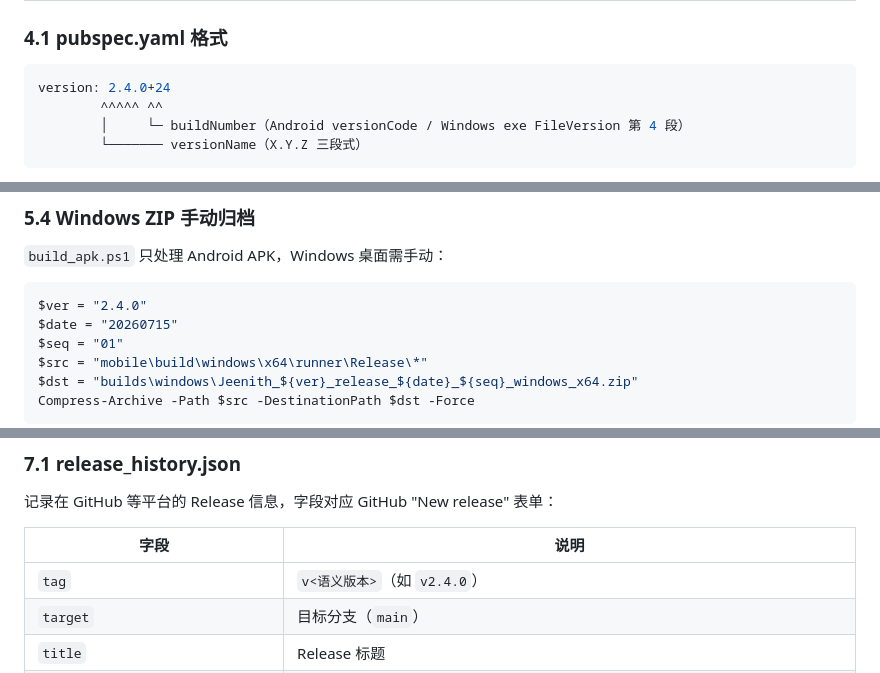
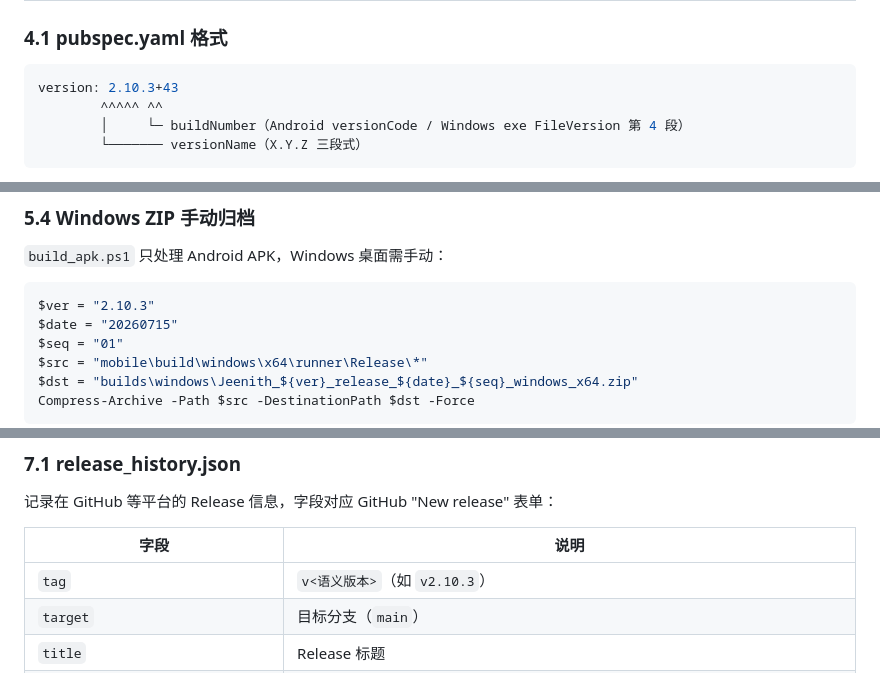
Before and after one commit to HeYS-Snowe/Jeenith, a Markdown page: docs/工作流程.md, 3 parts joined by grey strips. Drawn GitHub-style.

````diff
--- a/docs/工作流程.md
+++ b/docs/工作流程.md
@@ -245,7 +248,7 @@ features/<tech>/
 ### 4.1 pubspec.yaml 格式
 
 ```yaml
-version: 2.4.0+24
+version: 2.10.3+43
         ^^^^^ ^^
         │     └─ buildNumber（Android versionCode / Windows exe FileVersion 第 4 段）
         └─────── versionName（X.Y.Z 三段式）
@@ -356,7 +359,7 @@ flutter build windows --release
 `build_apk.ps1` 只处理 Android APK，Windows 桌面需手动：
 
 ```powershell
-$ver = "2.4.0"
+$ver = "2.10.3"
 $date = "20260715"
 $seq = "01"
 $src = "mobile\build\windows\x64\runner\Release\*"
@@ -445,7 +448,7 @@ builds/
 
 | 字段 | 说明 |
 |------|------|
-| `tag` | `v<语义版本>`（如 `v2.4.0`）|
+| `tag` | `v<语义版本>`（如 `v2.10.3`）|
 | `target` | 目标分支（`main`）|
 | `title` | Release 标题 |
 | `notesFile` | 指向 `builds/release_notes/release_notes_<tag>.md` |
````
Also changed, not shown: other parts of docs/工作流程.md (+24 -14 lines), log/update/docs_20260723_02.md (added, +40 -0 lines).
